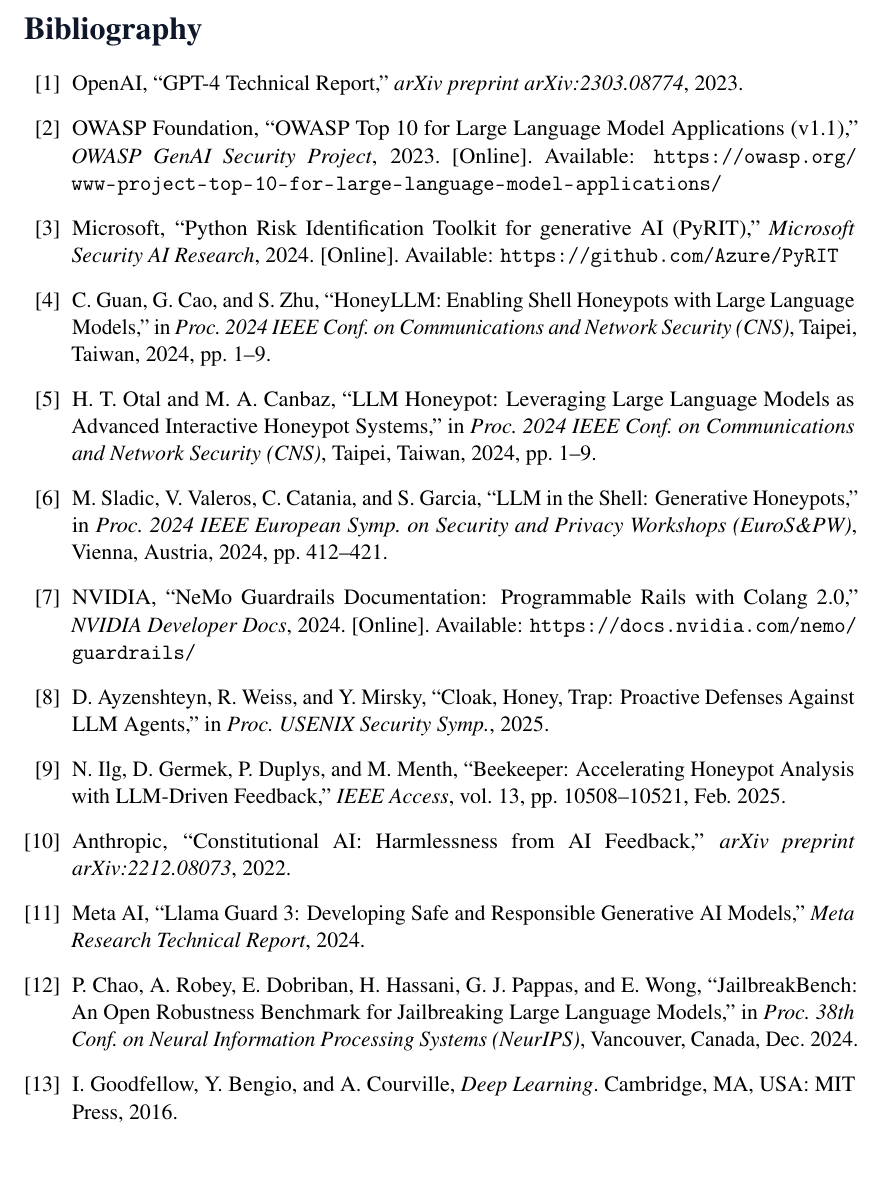
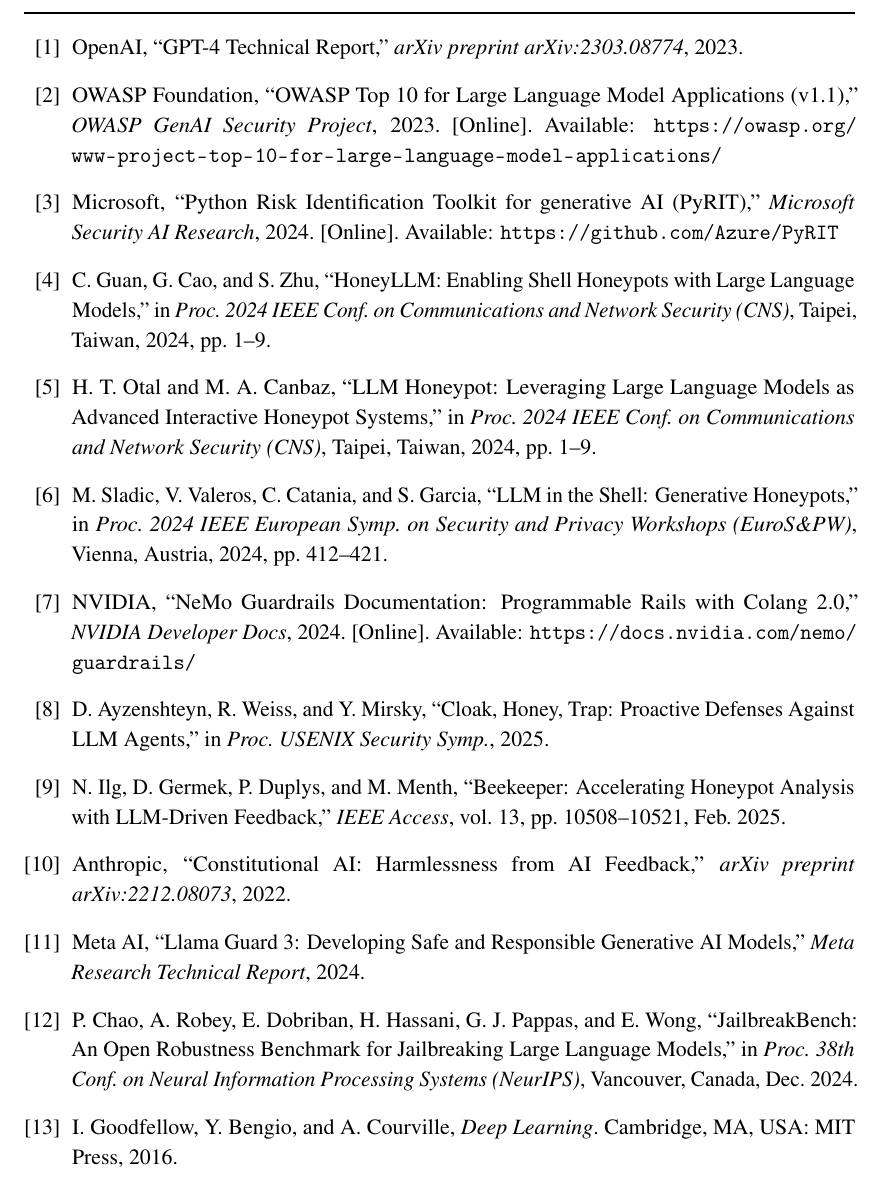
Before and after one commit to De-Coder05/HoneyLLM, a LaTeX thesis (submissions/HoneyLLM_Mid_Semester_Technical_Report.tex): part of page 32 of 33 before the commit and part of page 31 of 32 after it, cut at the place of the change. Compiled offline with pdfLaTeX.

Commit message:
Fix Appendix A references page break in Overleaf by suppressing duplicate chapter break

```diff
--- a/submissions/HoneyLLM_Mid_Semester_Technical_Report.tex
+++ b/submissions/HoneyLLM_Mid_Semester_Technical_Report.tex
@@ -745,7 +745,12 @@
 \hrule height 1.2pt
 \vspace{0.18in}
 
-\begin{spacing}{1.0}
+\begingroup
+\renewcommand{\chapter}[2]{}
+\renewcommand{\clearpage}{}
+\renewcommand{\cleardoublepage}{}
+
+\begin{spacing}{1.1}
 \begin{thebibliography}{13}
 \bibitem{openai2023gpt4}
 OpenAI, ``GPT-4 Technical Report,'' \textit{arXiv preprint arXiv:2303.08774}, 2023.
```
Also changed, not shown: submissions/HoneyLLM_Mid_Semester_Technical_Report.tex (1 more changed lines).
